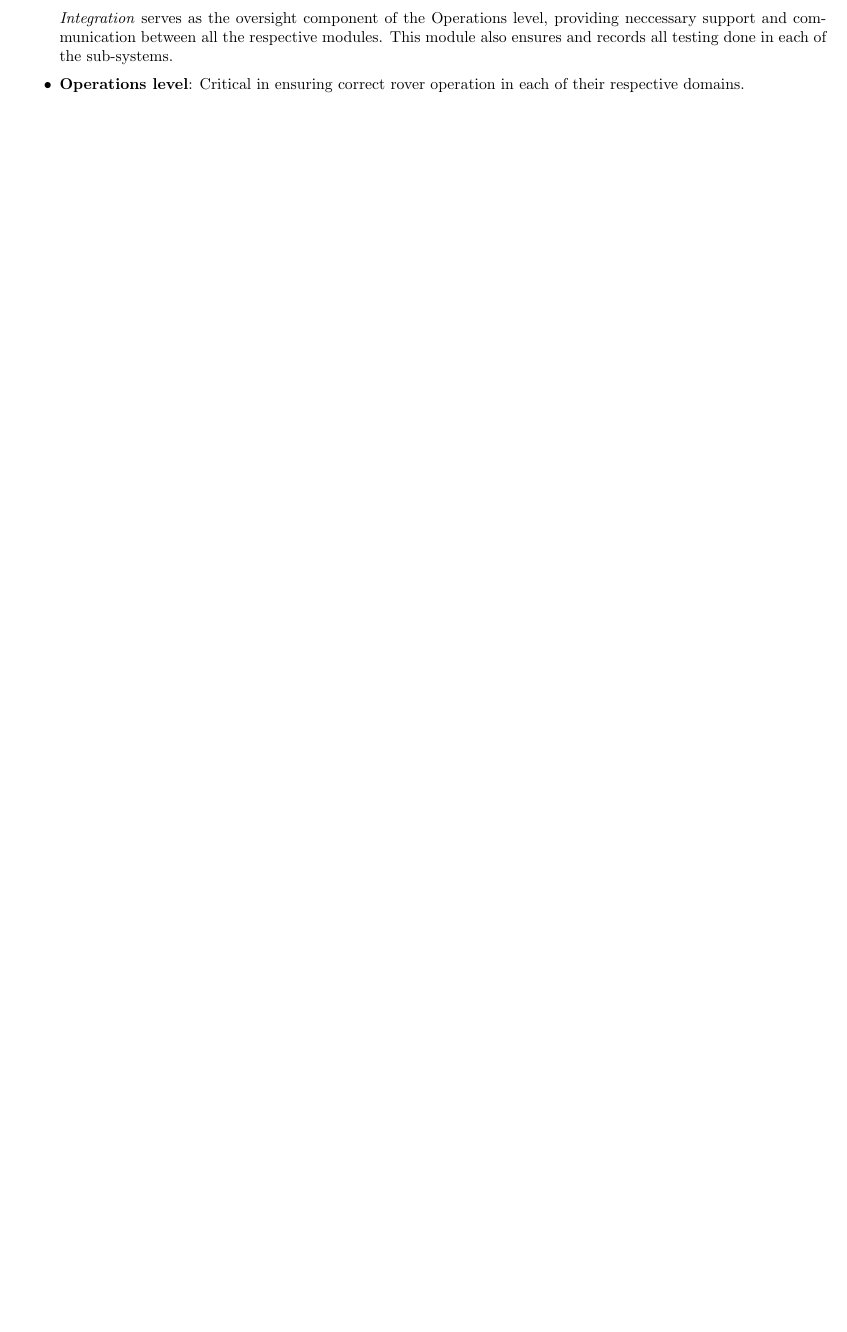
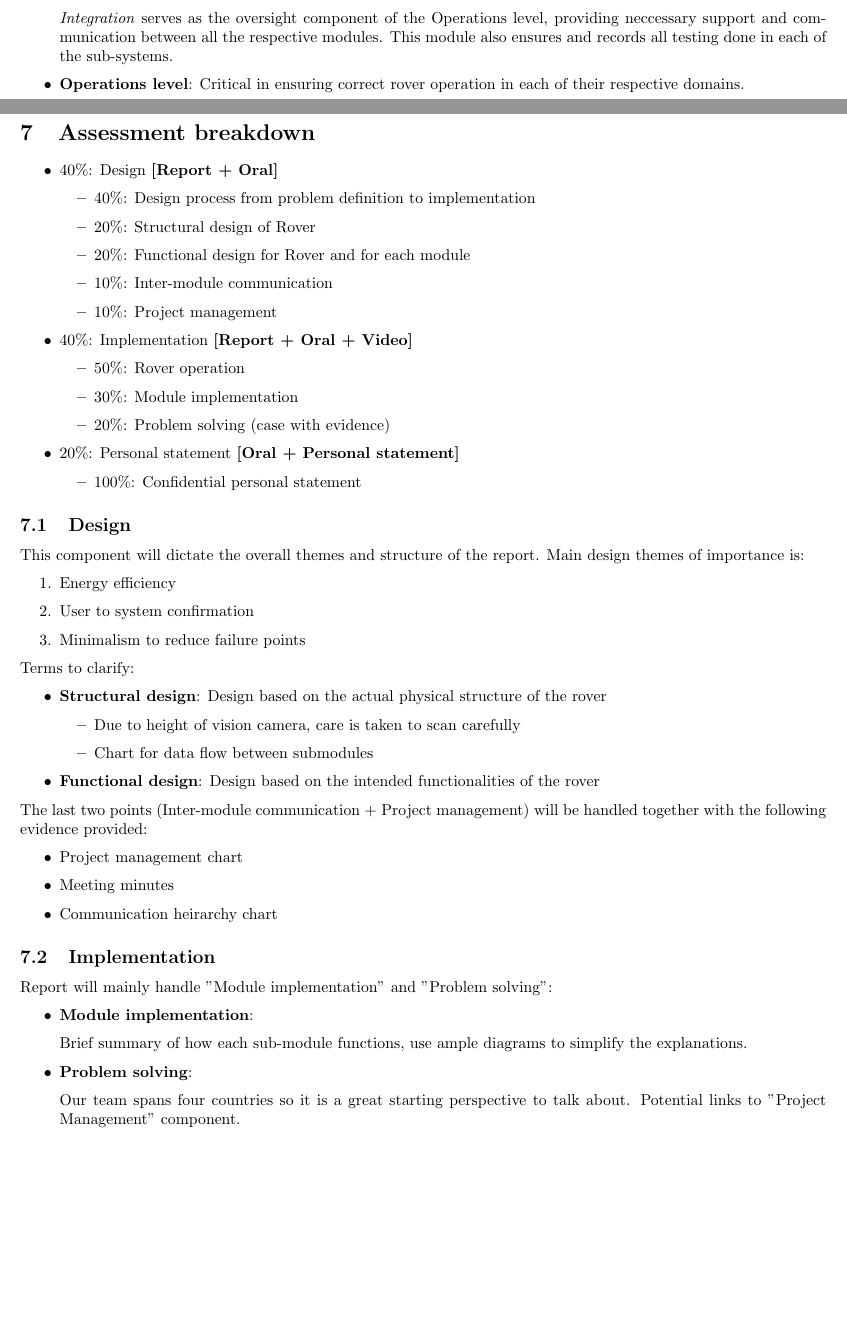
Before and after one commit to xw2519/EE-Mars-Rover, a LaTeX document (docs/project specification/project specification.tex): part of page 3 of 3 before the commit and two parts of pages 4 and 5 of 6 after it, the two joined at a grey line, cut so that both start at the same text, the shorter picture padded with empty space. Compiled offline with pdfLaTeX.

Commit message:
Updated to reflect new guidelines

```diff
--- a/docs/project specification/project specification.tex
+++ b/docs/project specification/project specification.tex
@@ -194,0 +214,74 @@ Project sub-system heirarchy represents the different layers in the rover system
+    \item \textbf{Data management level}: Serves as the bridge between the user and the functional sub-systems.
+
+    \textit{Integration} serves as the oversight component of the Operations level, providing neccessary support and communication between all the respective modules. This module also ensures and records all testing done in each of the sub-systems.
+
+    \item \textbf{Operations level}: Critical in ensuring correct rover operation in each of their respective domains.
+\end{itemize}
+
+\pagebreak
+
+\section{Assessment breakdown}
+
+\begin{itemize}
+    \item $40$\%: Design \textbf{[Report + Oral]}
+    \begin{itemize}
+        \item $40$\%: Design process from problem definition to implementation
+        \item $20$\%: Structural design of Rover
+        \item $20$\%: Functional design for Rover and for each module
+        \item $10$\%: Inter-module communication
+        \item $10$\%: Project management
+    \end{itemize}
+
+    \item $40$\%: Implementation \textbf{[Report + Oral + Video]}
+    \begin{itemize}
+        \item $50$\%: Rover operation
+        \item $30$\%: Module implementation
+        \item $20$\%: Problem solving (case with evidence)
+    \end{itemize}
+
+    \item $20$\%: Personal statement \textbf{[Oral + Personal statement]}
+    \begin{itemize}
+        \item $100$\%: Confidential personal statement
+    \end{itemize}
+\end{itemize}
+
+\subsection{Design}
+
+This component will dictate the overall themes and structure of the report. Main design themes of importance is:
+\begin{enumerate}
+    \item Energy efficiency
+    \item User to system confirmation
+    \item Minimalism to reduce failure points
+\end{enumerate}
+
+Terms to clarify:
+\begin{itemize}
+    \item \textbf{Structural design}: Design based on the actual physical structure of the rover
+    \begin{itemize}
+        \item Due to height of vision camera, care is taken to scan carefully
+        \item Chart for data flow between submodules
+    \end{itemize}
+    \item \textbf{Functional design}: Design based on the intended functionalities of the rover
+\end{itemize}
+
+The last two points (Inter-module communication + Project management) will be handled together with the following evidence provided:
+\begin{itemize}
+    \item Project management chart
+    \item Meeting minutes
+    \item Communication heirarchy chart
+\end{itemize}
+
+\subsection{Implementation}
+
+Report will mainly handle "Module implementation" and "Problem solving":
+\begin{itemize}
+    \item \textbf{Module implementation}:
+
+    Brief summary of how each sub-module functions, use ample diagrams to simplify the explanations.
+
+    \item \textbf{Problem solving}:
+
+    Our team spans four countries so it is a great starting perspective to talk about. Potential links to "Project Management" component.
+\end{itemize}
+
+\pagebreak
```
Also changed, not shown: docs/project specification/project specification.pdf, docs/project specification/project specification.tex (29 more changed lines).
